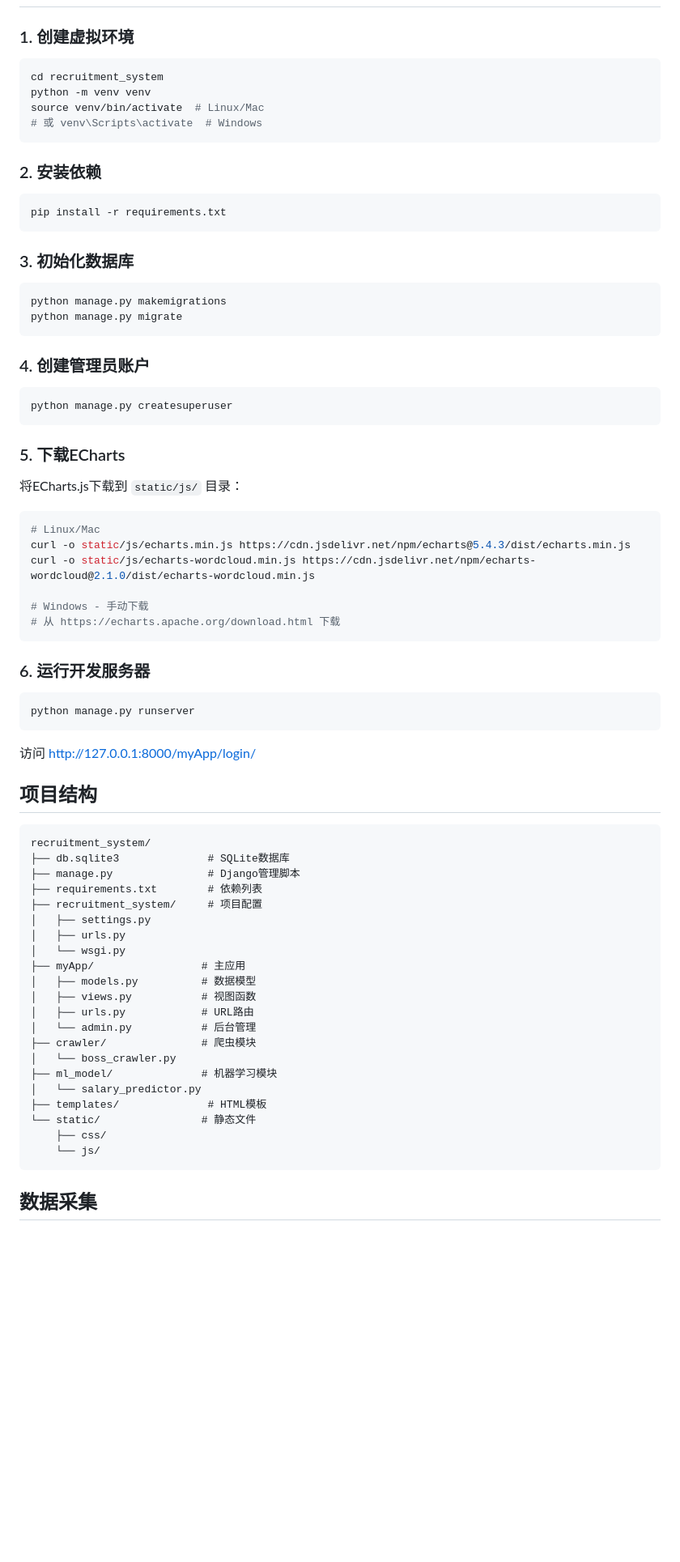
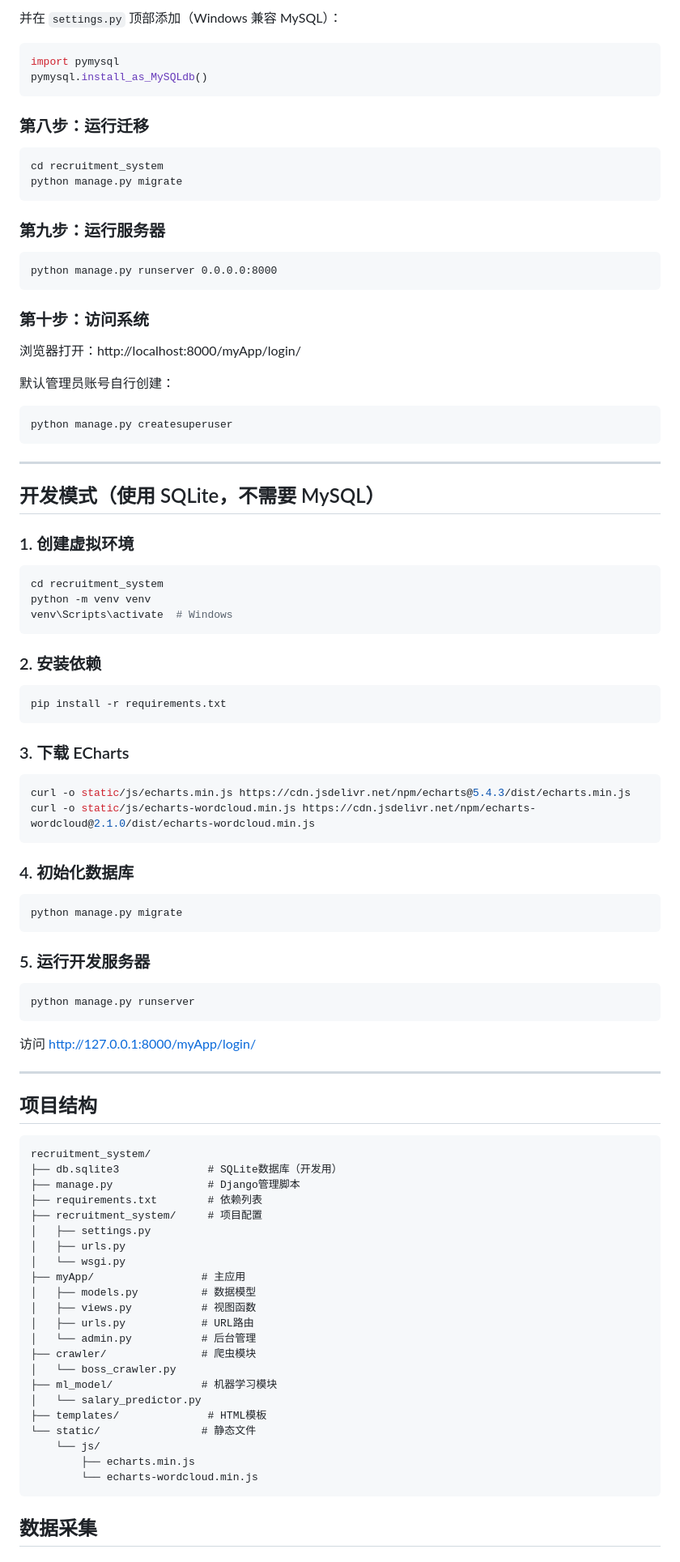
Before and after one commit to doge-liang/recruitment-analysis-system, a Markdown page: README.md, the part around one of its changes. Shown at 81% size. Rendered like a GitHub page; blank space fills up the shorter version.

Commit message:
docs: 更新 README 添加 Windows + Docker MySQL 部署指南
Ultraworked with [Sisyphus](https://github.com/code-yeongyu/oh-my-openagent)

Co-authored-by: Sisyphus <clio-agent@sisyphuslabs.ai>

````diff
--- a/README.md
+++ b/README.md
@@ -27,11 +108,41 @@
+并在 `settings.py` 顶部添加（Windows 兼容 MySQL）：
+```python
+import pymysql
+pymysql.install_as_MySQLdb()
+```
+
+### 第八步：运行迁移
+
+```batch
+cd recruitment_system
+python manage.py migrate
+```
+
+### 第九步：运行服务器
+
+```batch
+python manage.py runserver 0.0.0.0:8000
+```
+
+### 第十步：访问系统
+
+浏览器打开：http://localhost:8000/myApp/login/
+
+默认管理员账号自行创建：
+```batch
+python manage.py createsuperuser
+```
+
+---
+
+## 开发模式（使用 SQLite，不需要 MySQL）
 
 ### 1. 创建虚拟环境
 
 ```bash
 cd recruitment_system
 python -m venv venv
-source venv/bin/activate  # Linux/Mac
-# 或 venv\Scripts\activate  # Windows
+venv\Scripts\activate  # Windows
 ```
 
 ### 2. 安装依赖
@@ -40,33 +151,20 @@ source venv/bin/activate  # Linux/Mac
 pip install -r requirements.txt
 ```
 
-### 3. 初始化数据库
+### 3. 下载 ECharts
 
 ```bash
-python manage.py makemigrations
+curl -o static/js/echarts.min.js https://cdn.jsdelivr.net/npm/echarts@5.4.3/dist/echarts.min.js
+curl -o static/js/echarts-wordcloud.min.js https://cdn.jsdelivr.net/npm/echarts-wordcloud@2.1.0/dist/echarts-wordcloud.min.js
+```
+
+### 4. 初始化数据库
+
+```bash
 python manage.py migrate
 ```
 
-### 4. 创建管理员账户
-
-```bash
-python manage.py createsuperuser
-```
-
-### 5. 下载ECharts
-
-将ECharts.js下载到 `static/js/` 目录：
-
-```bash
-# Linux/Mac
-curl -o static/js/echarts.min.js https://cdn.jsdelivr.net/npm/echarts@5.4.3/dist/echarts.min.js
-curl -o static/js/echarts-wordcloud.min.js https://cdn.jsdelivr.net/npm/echarts-wordcloud@2.1.0/dist/echarts-wordcloud.min.js
-
-# Windows - 手动下载
-# 从 https://echarts.apache.org/download.html 下载
-```
-
-### 6. 运行开发服务器
+### 5. 运行开发服务器
 
 ```bash
 python manage.py runserver
@@ -74,11 +172,13 @@ python manage.py runserver
 
 访问 http://127.0.0.1:8000/myApp/login/
 
+---
+
 ## 项目结构
 
 ```
 recruitment_system/
-├── db.sqlite3              # SQLite数据库
+├── db.sqlite3              # SQLite数据库（开发用）
 ├── manage.py               # Django管理脚本
 ├── requirements.txt        # 依赖列表
 ├── recruitment_system/     # 项目配置
@@ -96,8 +196,9 @@ recruitment_system/
 │   └── salary_predictor.py
 ├── templates/              # HTML模板
 └── static/                # 静态文件
-    ├── css/
     └── js/
+        ├── echarts.min.js
+        └── echarts-wordcloud.min.js
 ```
 
 ## 数据采集
````
Also changed, not shown: other parts of README.md (+96 -4 lines).
